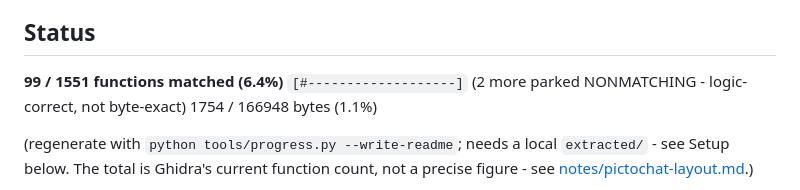
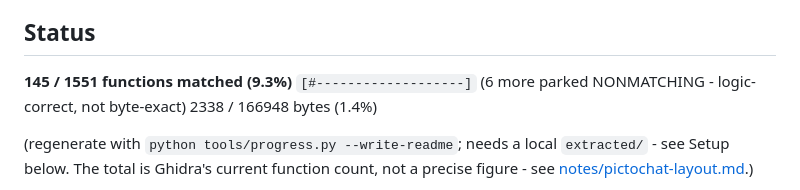
Before and after one commit to mitch030504/pictochat-decomp, a Markdown page: README.md, the part around the change. Rendered like a GitHub page.

Commit message:
Refresh progress bar: 145 matched (was corrupted by a stray pre-session draft file)
sync_ledger.py trusts any // decomp: marker it finds via filesystem scan,
tracked or not, verified or not - two uncommitted, unverified draft files
left over from before this session (a raw multi-thousand-byte Ghidra
decompiler dump for FUN_02327e80, and a 5-functions-in-one-file bundle for
FUN_0232da88) had polluted the local matched.jsonl ledger with a false
sync:marker entry. Moved both drafts out of src/ to the scratchpad
(preserved, not deleted - FUN_0232da88's bundle already-committed
component and a couple of its unmatched siblings may be worth a follow-up
look) and pruned the bogus ledger entry. README.md's committed-file count
was unaffected by this (it globs src/ directly), but progress/matched.jsonl
consumers like find_duplicates.py were at risk of the stale entry.

Co-Authored-By: Claude Sonnet 5 <noreply@anthropic.com>

```diff
--- a/README.md
+++ b/README.md
@@ -11,8 +11,8 @@ turned up as a DSi system utility.
 ## Status
 
 <!-- progress:start -->
-**99 / 1551 functions matched (6.4%)**  `[#-------------------]`  (2 more parked NONMATCHING - logic-correct, not byte-exact)
-1754 / 166948 bytes (1.1%)
+**145 / 1551 functions matched (9.3%)**  `[#-------------------]`  (6 more parked NONMATCHING - logic-correct, not byte-exact)
+2338 / 166948 bytes (1.4%)
 <!-- progress:end -->
 
 (regenerate with `python tools/progress.py --write-readme`; needs a local
```
